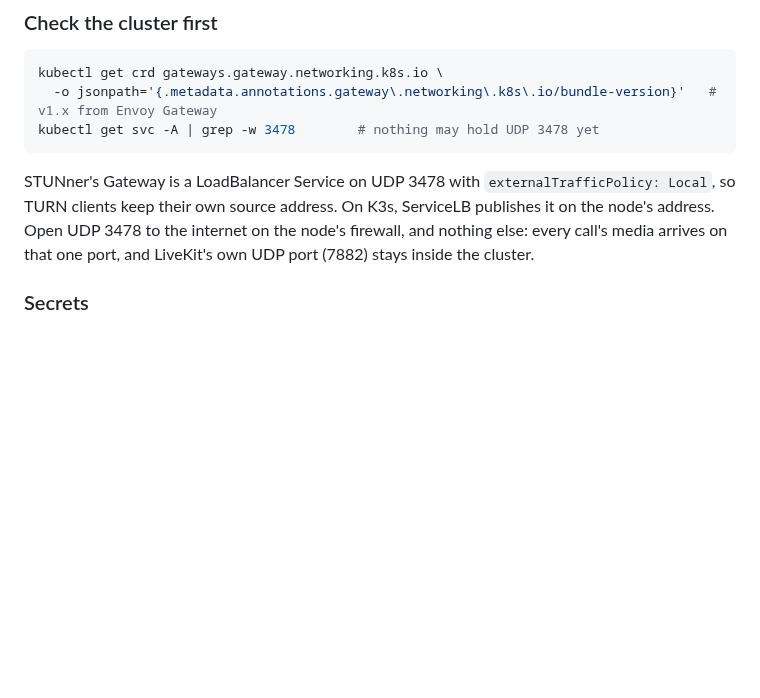
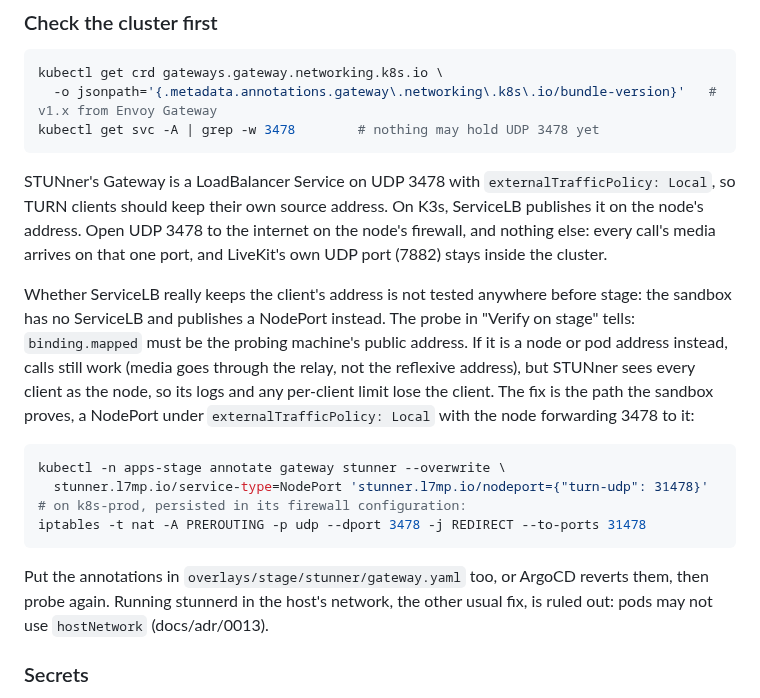
Before and after one commit to Jerome-Joseph-1/ULW-Video-Streaming-Platform, a Markdown page: deploy/askedin/RUNBOOK.md, the part around the change. Rendered like a GitHub page; blank space fills up the shorter version.

Commit message:
docs(deploy): say how to check servicelb keeps client addresses, and the fix

````diff
--- a/deploy/askedin/RUNBOOK.md
+++ b/deploy/askedin/RUNBOOK.md
@@ -250,9 +250,29 @@ kubectl get svc -A | grep -w 3478        # nothing may hold UDP 3478 yet
 ```
 
 STUNner's Gateway is a LoadBalancer Service on UDP 3478 with `externalTrafficPolicy: Local`, so
-TURN clients keep their own source address. On K3s, ServiceLB publishes it on the node's
-address. Open UDP 3478 to the internet on the node's firewall, and nothing else: every call's
-media arrives on that one port, and LiveKit's own UDP port (7882) stays inside the cluster.
+TURN clients should keep their own source address. On K3s, ServiceLB publishes it on the
+node's address. Open UDP 3478 to the internet on the node's firewall, and nothing else: every
+call's media arrives on that one port, and LiveKit's own UDP port (7882) stays inside the
+cluster.
+
+Whether ServiceLB really keeps the client's address is not tested anywhere before stage: the
+sandbox has no ServiceLB and publishes a NodePort instead. The probe in "Verify on stage"
+tells: `binding.mapped` must be the probing machine's public address. If it is a node or pod
+address instead, calls still work (media goes through the relay, not the reflexive address),
+but STUNner sees every client as the node, so its logs and any per-client limit lose the
+client. The fix is the path the sandbox proves, a NodePort under `externalTrafficPolicy: Local`
+with the node forwarding 3478 to it:
+
+```sh
+kubectl -n apps-stage annotate gateway stunner --overwrite \
+  stunner.l7mp.io/service-type=NodePort 'stunner.l7mp.io/nodeport={"turn-udp": 31478}'
+# on k8s-prod, persisted in its firewall configuration:
+iptables -t nat -A PREROUTING -p udp --dport 3478 -j REDIRECT --to-ports 31478
+```
+
+Put the annotations in `overlays/stage/stunner/gateway.yaml` too, or ArgoCD reverts them, then
+probe again. Running stunnerd in the host's network, the other usual fix, is ruled out: pods
+may not use `hostNetwork` (docs/adr/0013).
 
 ### Secrets
 
````
